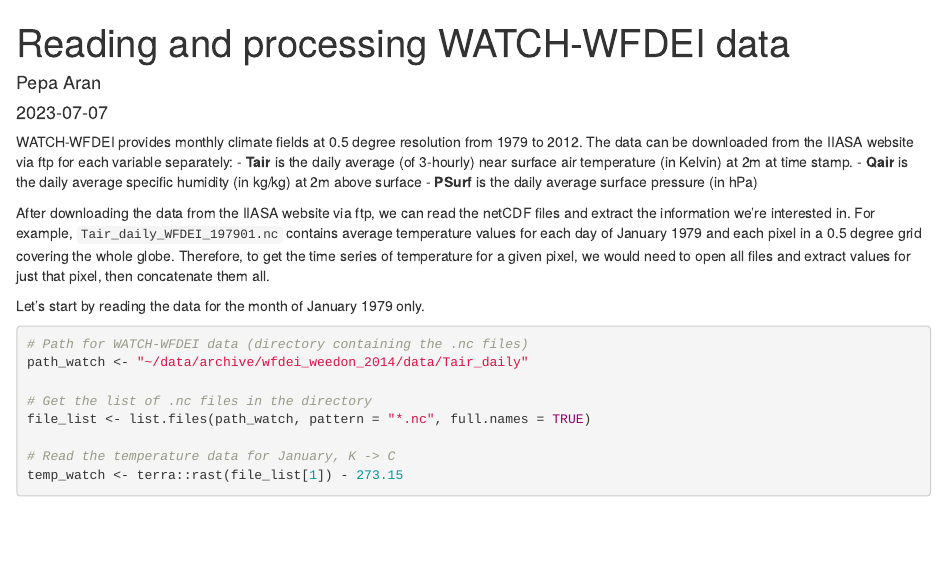
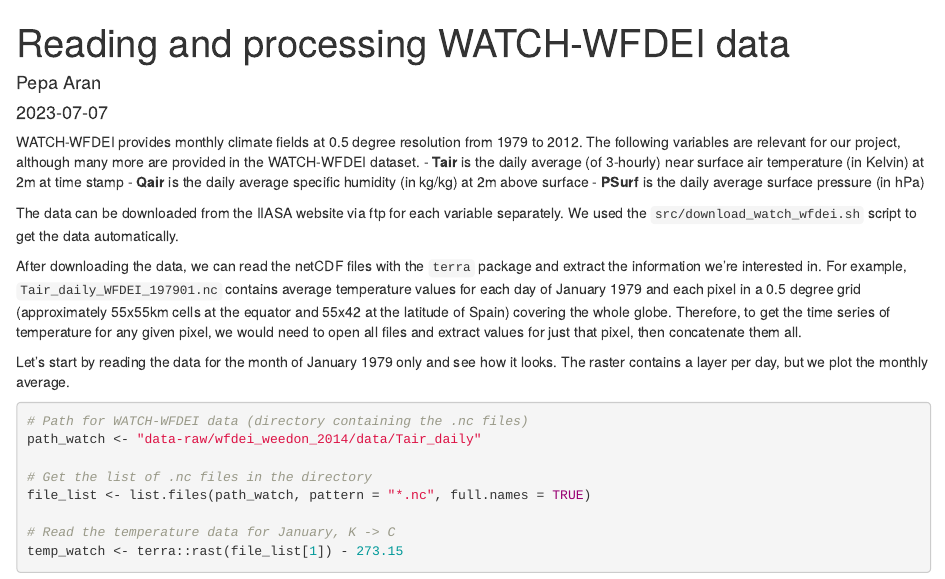
Before and after one commit to pepaaran/agds_proseminar_example, an R Markdown document (vignettes/process_watch-wfdei.Rmd): the page in a window 1100 px wide, from its top. Rendered offline with R 4.5, knitr and Pandoc, with nearby package versions; some code elsewhere in the file could not run offline.

Commit message:
change data paths and text

````diff
--- a/vignettes/process_watch-wfdei.Rmd
+++ b/vignettes/process_watch-wfdei.Rmd
@@ -15,18 +15,19 @@ library(ggplot2)
 library(tidyterra)
 ```
 
-WATCH-WFDEI provides monthly climate fields at 0.5 degree resolution from 1979 to 2012.
-The data can be downloaded from the IIASA website via ftp for each variable separately:
-- **Tair** is the daily average (of 3-hourly) near surface air temperature (in Kelvin) at 2m at time stamp.
+WATCH-WFDEI provides monthly climate fields at 0.5 degree resolution from 1979 to 2012. The following variables are relevant for our project, although many more are provided in the WATCH-WFDEI dataset.
+- **Tair** is the daily average (of 3-hourly) near surface air temperature (in Kelvin) at 2m at time stamp
 - **Qair** is the daily average specific humidity (in kg/kg) at 2m above surface
 - **PSurf** is the daily average surface pressure (in hPa)
 
-After downloading the data from the IIASA website via ftp, we can read the netCDF files and extract the information we're interested in. For example, `Tair_daily_WFDEI_197901.nc` contains average temperature values for each day of January 1979 and each pixel in a 0.5 degree grid covering the whole globe. Therefore, to get the time series of temperature for a given pixel, we would need to open all files and extract values for just that pixel, then concatenate them all.
+The data can be downloaded from the IIASA website via ftp for each variable separately. We used the `src/download_watch_wfdei.sh` script to get the data automatically.
 
-Let's start by reading the data for the month of January 1979 only.
+After downloading the data, we can read the netCDF files with the `terra` package and extract the information we're interested in. For example, `Tair_daily_WFDEI_197901.nc` contains average temperature values for each day of January 1979 and each pixel in a 0.5 degree grid (approximately 55x55km cells at the equator and 55x42 at the latitude of Spain) covering the whole globe. Therefore, to get the time series of temperature for any given pixel, we would need to open all files and extract values for just that pixel, then concatenate them all.
+
+Let's start by reading the data for the month of January 1979 only and see how it looks. The raster contains a layer per day, but we plot the monthly average.
 ```{r}
 # Path for WATCH-WFDEI data (directory containing the .nc files)
-path_watch <- "~/data/archive/wfdei_weedon_2014/data/Tair_daily"
+path_watch <- "data-raw/wfdei_weedon_2014/data/Tair_daily"
 
 # Get the list of .nc files in the directory
 file_list <- list.files(path_watch, pattern = "*.nc", full.names = TRUE)
````
